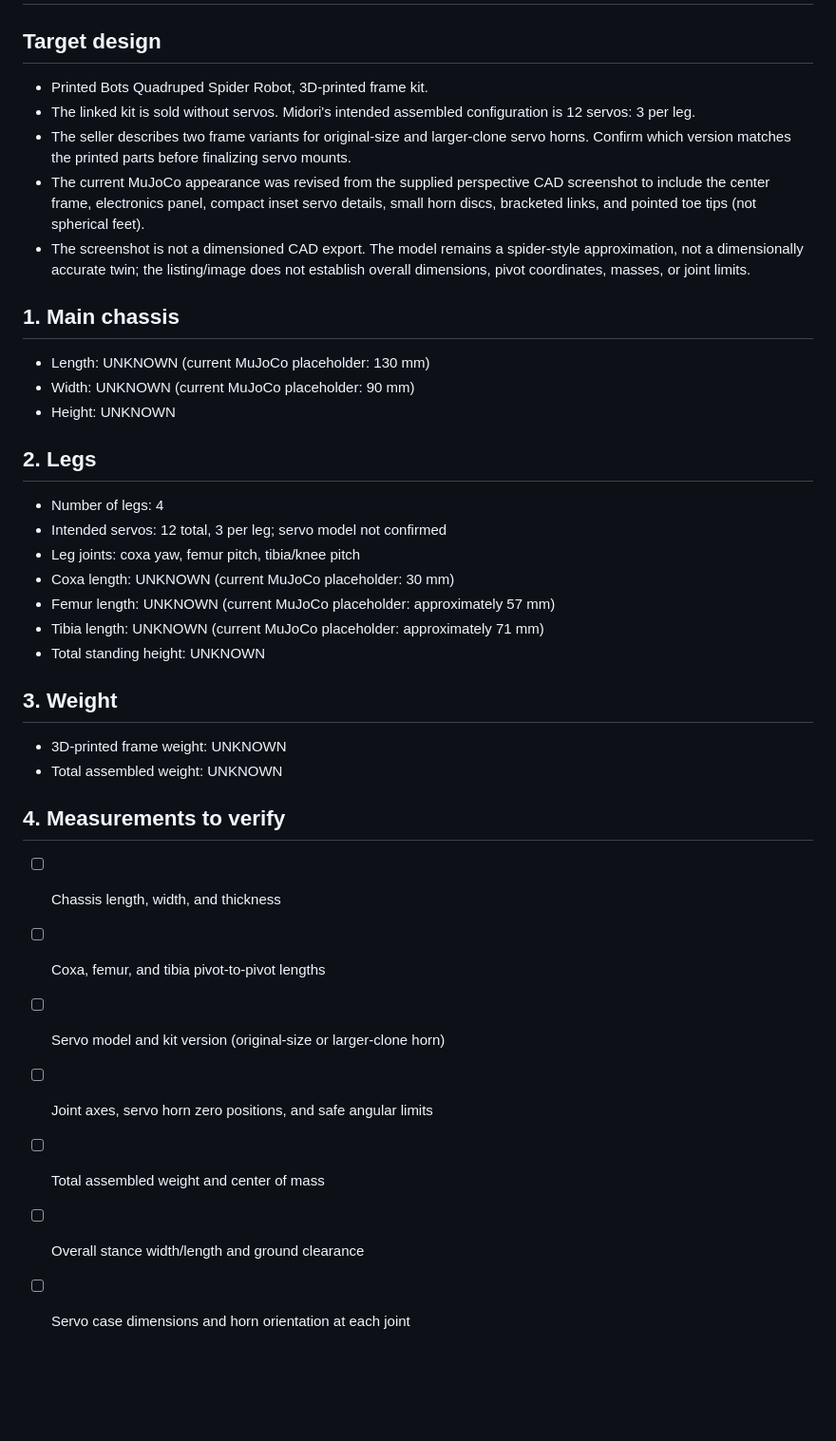
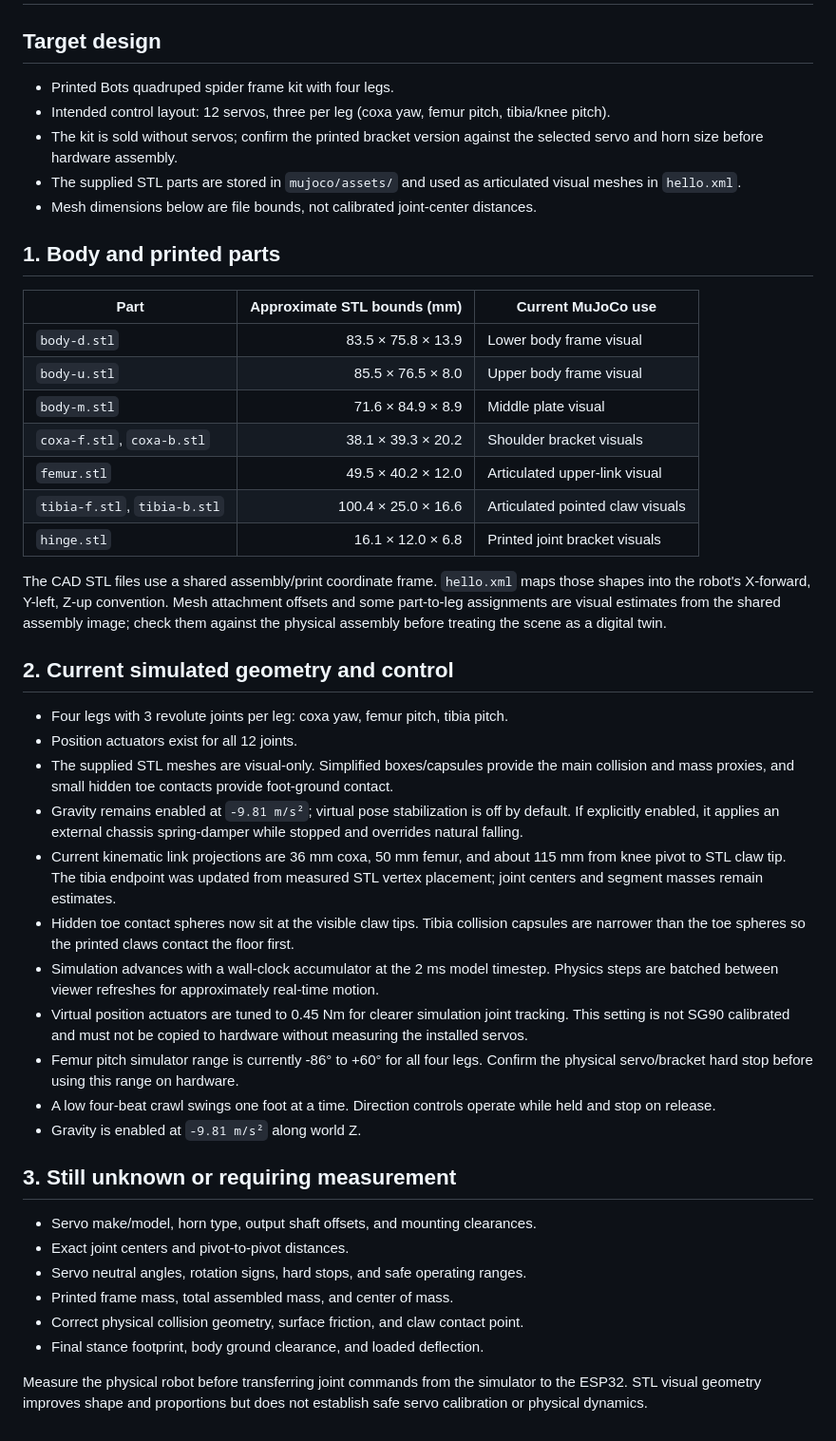
Before and after one commit to AmitabhDey-byte/Midori, a Markdown page: mujoco/robot_spec.md, the part around the change. Shown at 95% size. GitHub-like rendering; blank space fills up the shorter version.

```diff
--- a/mujoco/robot_spec.md
+++ b/mujoco/robot_spec.md
@@ -2,39 +2,47 @@
 
 ## Target design
 
-- Printed Bots Quadruped Spider Robot, 3D-printed frame kit.
-- The linked kit is sold without servos. Midori's intended assembled configuration is 12 servos: 3 per leg.
-- The seller describes two frame variants for original-size and larger-clone servo horns. Confirm which version matches the printed parts before finalizing servo mounts.
-- The current MuJoCo appearance was revised from the supplied perspective CAD screenshot to include the center frame, electronics panel, compact inset servo details, small horn discs, bracketed links, and pointed toe tips (not spherical feet).
-- The screenshot is not a dimensioned CAD export. The model remains a spider-style approximation, not a dimensionally accurate twin; the listing/image does not establish overall dimensions, pivot coordinates, masses, or joint limits.
+- Printed Bots quadruped spider frame kit with four legs.
+- Intended control layout: 12 servos, three per leg (coxa yaw, femur pitch, tibia/knee pitch).
+- The kit is sold without servos; confirm the printed bracket version against the selected servo and horn size before hardware assembly.
+- The supplied STL parts are stored in `mujoco/assets/` and used as articulated visual meshes in `hello.xml`.
+- Mesh dimensions below are file bounds, not calibrated joint-center distances.
 
-## 1. Main chassis
+## 1. Body and printed parts
 
-- Length: UNKNOWN (current MuJoCo placeholder: 130 mm)
-- Width: UNKNOWN (current MuJoCo placeholder: 90 mm)
-- Height: UNKNOWN
+| Part | Approximate STL bounds (mm) | Current MuJoCo use |
+|---|---:|---|
+| `body-d.stl` | 83.5 × 75.8 × 13.9 | Lower body frame visual |
+| `body-u.stl` | 85.5 × 76.5 × 8.0 | Upper body frame visual |
+| `body-m.stl` | 71.6 × 84.9 × 8.9 | Middle plate visual |
+| `coxa-f.stl`, `coxa-b.stl` | 38.1 × 39.3 × 20.2 | Shoulder bracket visuals |
+| `femur.stl` | 49.5 × 40.2 × 12.0 | Articulated upper-link visual |
+| `tibia-f.stl`, `tibia-b.stl` | 100.4 × 25.0 × 16.6 | Articulated pointed claw visuals |
+| `hinge.stl` | 16.1 × 12.0 × 6.8 | Printed joint bracket visuals |
 
-## 2. Legs
+The CAD STL files use a shared assembly/print coordinate frame. `hello.xml` maps those shapes into the robot's X-forward, Y-left, Z-up convention. Mesh attachment offsets and some part-to-leg assignments are visual estimates from the shared assembly image; check them against the physical assembly before treating the scene as a digital twin.
 
-- Number of legs: 4
-- Intended servos: 12 total, 3 per leg; servo model not confirmed
-- Leg joints: coxa yaw, femur pitch, tibia/knee pitch
-- Coxa length: UNKNOWN (current MuJoCo placeholder: 30 mm)
-- Femur length: UNKNOWN (current MuJoCo placeholder: approximately 57 mm)
-- Tibia length: UNKNOWN (current MuJoCo placeholder: approximately 71 mm)
-- Total standing height: UNKNOWN
+## 2. Current simulated geometry and control
 
-## 3. Weight
+- Four legs with 3 revolute joints per leg: coxa yaw, femur pitch, tibia pitch.
+- Position actuators exist for all 12 joints.
+- The supplied STL meshes are visual-only. Simplified boxes/capsules provide the main collision and mass proxies, and small hidden toe contacts provide foot-ground contact.
+- Gravity remains enabled at `-9.81 m/s²`; virtual pose stabilization is off by default. If explicitly enabled, it applies an external chassis spring-damper while stopped and overrides natural falling.
+- Current kinematic link projections are 36 mm coxa, 50 mm femur, and about 115 mm from knee pivot to STL claw tip. The tibia endpoint was updated from measured STL vertex placement; joint centers and segment masses remain estimates.
+- Hidden toe contact spheres now sit at the visible claw tips. Tibia collision capsules are narrower than the toe spheres so the printed claws contact the floor first.
+- Simulation advances with a wall-clock accumulator at the 2 ms model timestep. Physics steps are batched between viewer refreshes for approximately real-time motion.
+- Virtual position actuators are tuned to 0.45 Nm for clearer simulation joint tracking. This setting is not SG90 calibrated and must not be copied to hardware without measuring the installed servos.
+- Femur pitch simulator range is currently -86° to +60° for all four legs. Confirm the physical servo/bracket hard stop before using this range on hardware.
+- A low four-beat crawl swings one foot at a time. Direction controls operate while held and stop on release.
+- Gravity is enabled at `-9.81 m/s²` along world Z.
 
-- 3D-printed frame weight: UNKNOWN
-- Total assembled weight: UNKNOWN
+## 3. Still unknown or requiring measurement
 
-## 4. Measurements to verify
+- Servo make/model, horn type, output shaft offsets, and mounting clearances.
+- Exact joint centers and pivot-to-pivot distances.
+- Servo neutral angles, rotation signs, hard stops, and safe operating ranges.
+- Printed frame mass, total assembled mass, and center of mass.
+- Correct physical collision geometry, surface friction, and claw contact point.
+- Final stance footprint, body ground clearance, and loaded deflection.
 
-- [ ] Chassis length, width, and thickness
-- [ ] Coxa, femur, and tibia pivot-to-pivot lengths
-- [ ] Servo model and kit version (original-size or larger-clone horn)
-- [ ] Joint axes, servo horn zero positions, and safe angular limits
-- [ ] Total assembled weight and center of mass
-- [ ] Overall stance width/length and ground clearance
-- [ ] Servo case dimensions and horn orientation at each joint
+Measure the physical robot before transferring joint commands from the simulator to the ESP32. STL visual geometry improves shape and proportions but does not establish safe servo calibration or physical dynamics.
```
Also changed, not shown: mujoco/README.md (+41 -24 lines), mujoco/screenshot.png.
